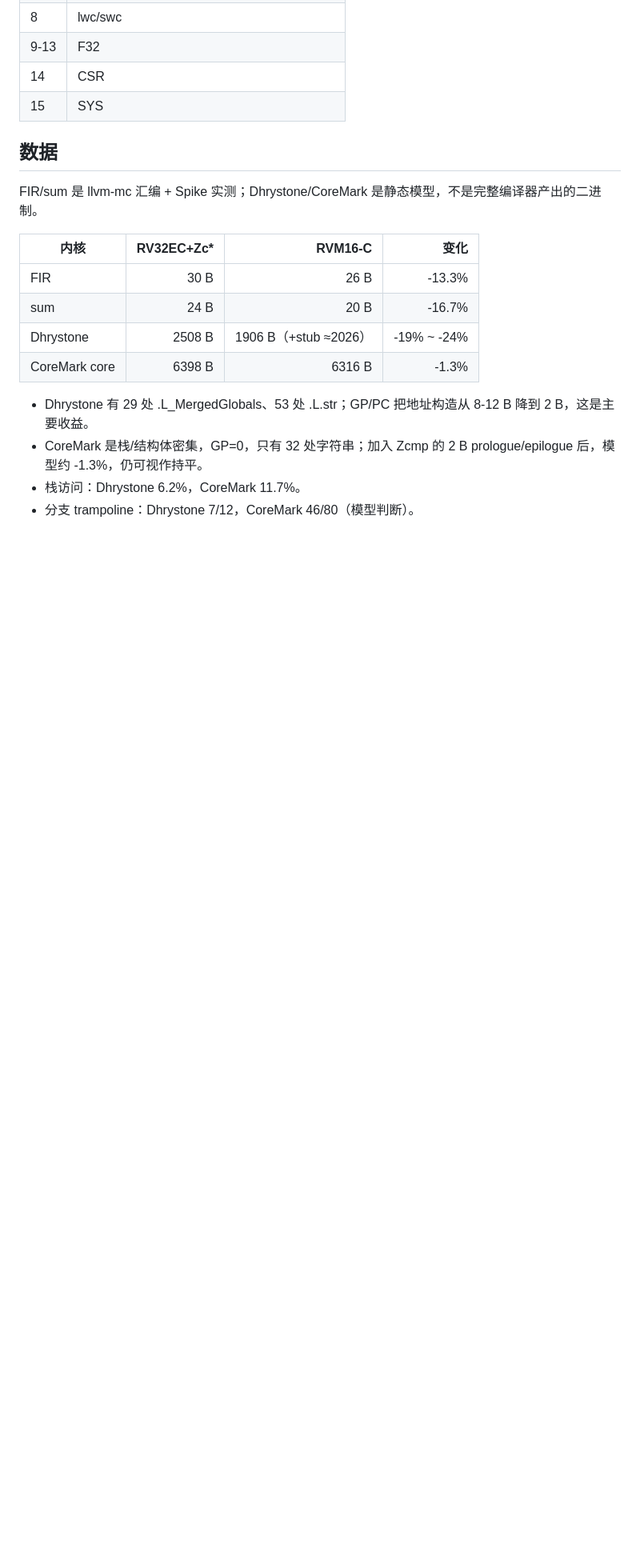
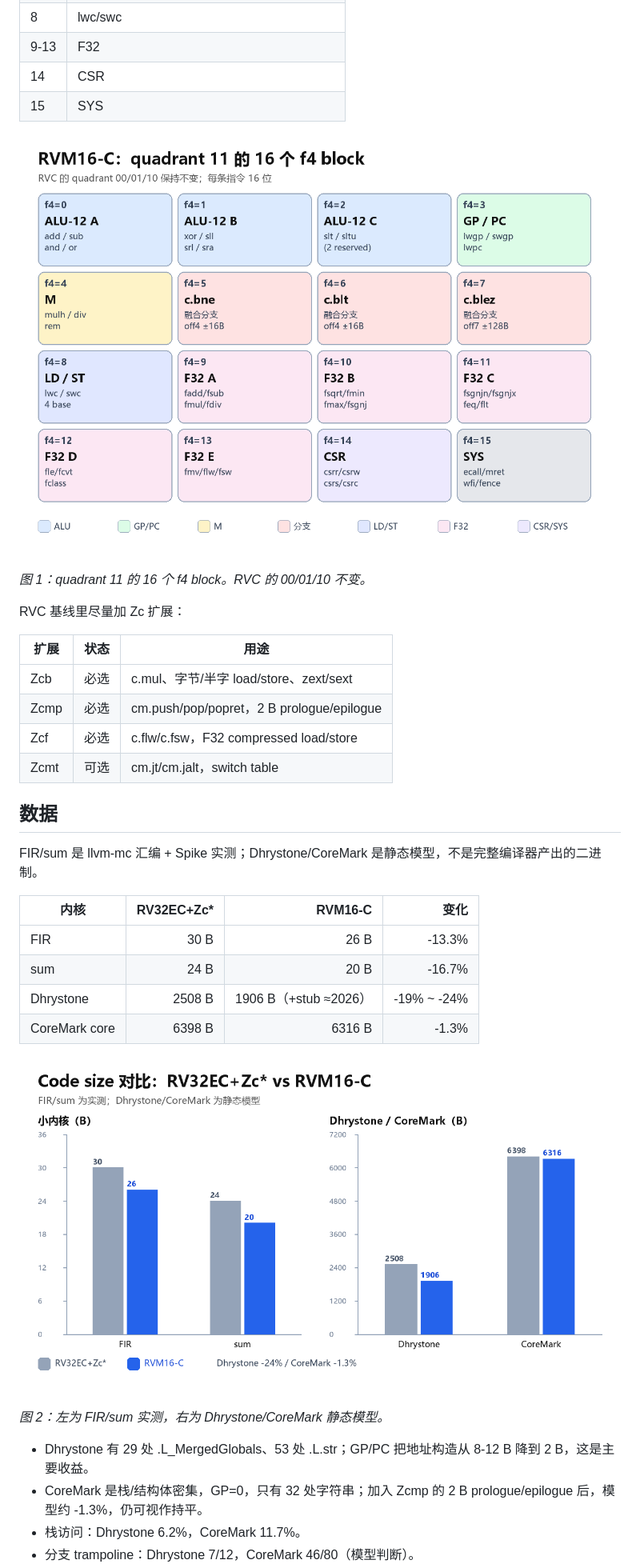
Before and after one commit to miloee/rvm16, a Markdown page: docs/Zhihu-RVM16-C.md, the part around one of its changes. Shown at 80% size. GitHub-like rendering; pictures changed too: docs/figs/rvm16c-blockmap.png (added), docs/figs/rvm16c-codesize.png (added); blank space fills up the shorter version.

Commit message:
docs: add block map and code-size figures to C article

```diff
--- a/docs/Zhihu-RVM16-C.md
+++ b/docs/Zhihu-RVM16-C.md
@@ -27,6 +29,19 @@ block 分配是 16/16：
 | 14 | CSR |
 | 15 | SYS |
 
+![图 1 RVM16-C block map](figs/rvm16c-blockmap.png)
+
+*图 1：quadrant 11 的 16 个 f4 block。RVC 的 00/01/10 不变。*
+
+RVC 基线里尽量加 Zc 扩展：
+
+| 扩展 | 状态 | 用途 |
+|---|---|---|
+| Zcb | 必选 | c.mul、字节/半字 load/store、zext/sext |
+| Zcmp | 必选 | cm.push/pop/popret，2 B prologue/epilogue |
+| Zcf | 必选 | c.flw/c.fsw，F32 compressed load/store |
+| Zcmt | 可选 | cm.jt/cm.jalt，switch table |
+
 ## 数据
 
 FIR/sum 是 llvm-mc 汇编 + Spike 实测；Dhrystone/CoreMark 是静态模型，不是完整编译器产出的二进制。
@@ -37,6 +52,10 @@ FIR/sum 是 llvm-mc 汇编 + Spike 实测；Dhrystone/CoreMark 是静态模型
 | sum | 24 B | 20 B | -16.7% |
 | Dhrystone | 2508 B | 1906 B（+stub ≈2026） | -19% ~ -24% |
 | CoreMark core | 6398 B | 6316 B | -1.3% |
+
+![图 2 code size 对比](figs/rvm16c-codesize.png)
+
+*图 2：左为 FIR/sum 实测，右为 Dhrystone/CoreMark 静态模型。*
 
 - Dhrystone 有 29 处 .L_MergedGlobals、53 处 .L.str；GP/PC 把地址构造从 8-12 B 降到 2 B，这是主要收益。
 - CoreMark 是栈/结构体密集，GP=0，只有 32 处字符串；加入 Zcmp 的 2 B prologue/epilogue 后，模型约 -1.3%，仍可视作持平。
```
Also changed, not shown: other parts of docs/Zhihu-RVM16-C.md (+2 -0 lines), 1 other file.
